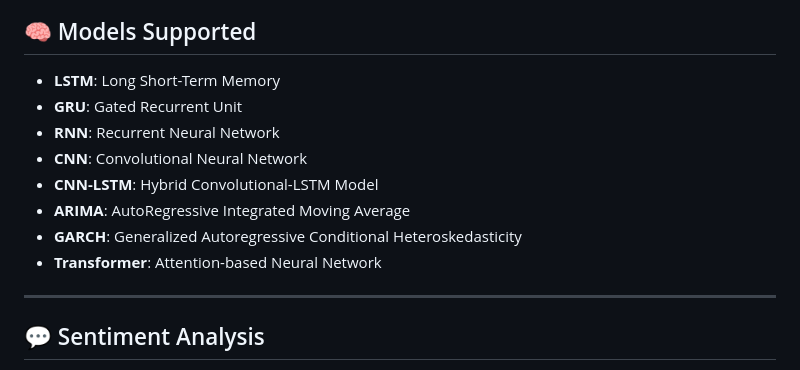
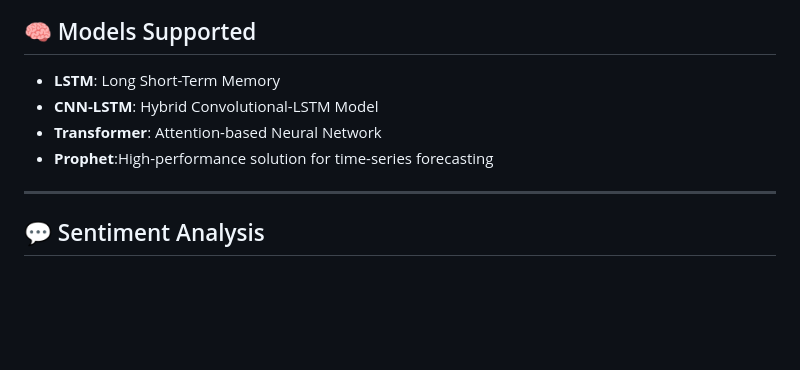
Before and after one commit to amazon322/binance_ai_trading_bot, a Markdown page: README.md, the part around the change. Drawn GitHub-style; blank space fills up the shorter version.

```diff
--- a/README.md
+++ b/README.md
@@ -113,13 +113,9 @@ http://127.0.0.1:5000/
 
 ## 🧠 Models Supported
 - **LSTM**: Long Short-Term Memory
-- **GRU**: Gated Recurrent Unit
-- **RNN**: Recurrent Neural Network
-- **CNN**: Convolutional Neural Network
 - **CNN-LSTM**: Hybrid Convolutional-LSTM Model
-- **ARIMA**: AutoRegressive Integrated Moving Average
-- **GARCH**: Generalized Autoregressive Conditional Heteroskedasticity
 - **Transformer**: Attention-based Neural Network
+- **Prophet**:High-performance solution for time-series forecasting
 
 ---
 
```
